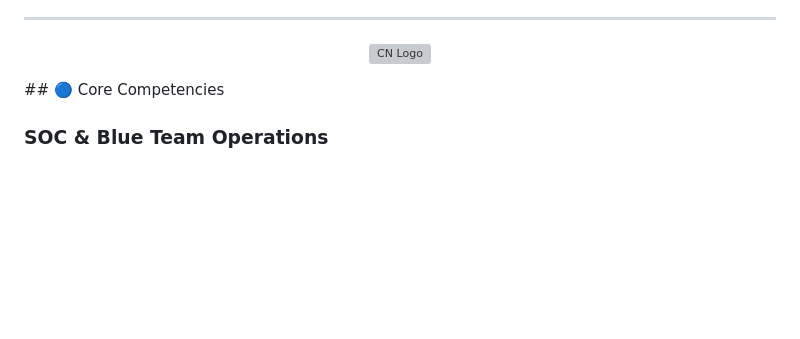
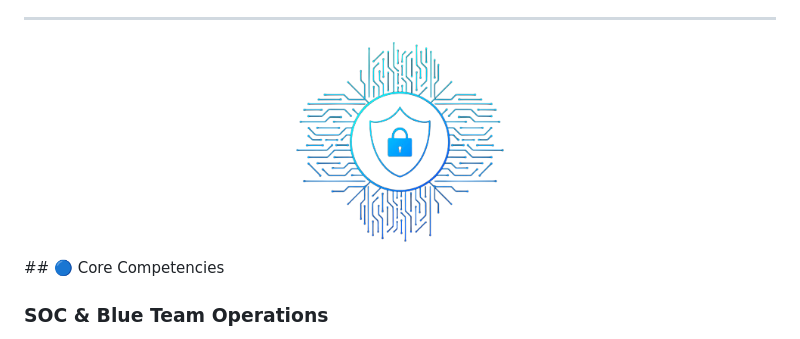
Before and after one commit to mrherco/Mr.Herco, a Markdown page: README.md, the part around one of its changes. GitHub-like rendering; blank space fills up the shorter version; grey boxes are pictures that could not be loaded.

```diff
--- a/README.md
+++ b/README.md
@@ -10,7 +10,7 @@ I use **AI tools as an advanced assistant**, not as a dependency—leveraging th
 
 ---
 
-<p align="center"><img src="cn.jpg" alt="CN Logo" height="200"/></p>
+<p align="center"><img src="cn.png" alt="CN Logo" height="200"/></p>
 ## 🔵 Core Competencies
 
 ### SOC & Blue Team Operations
```
Also changed, not shown: other parts of README.md (+3 -2 lines).
